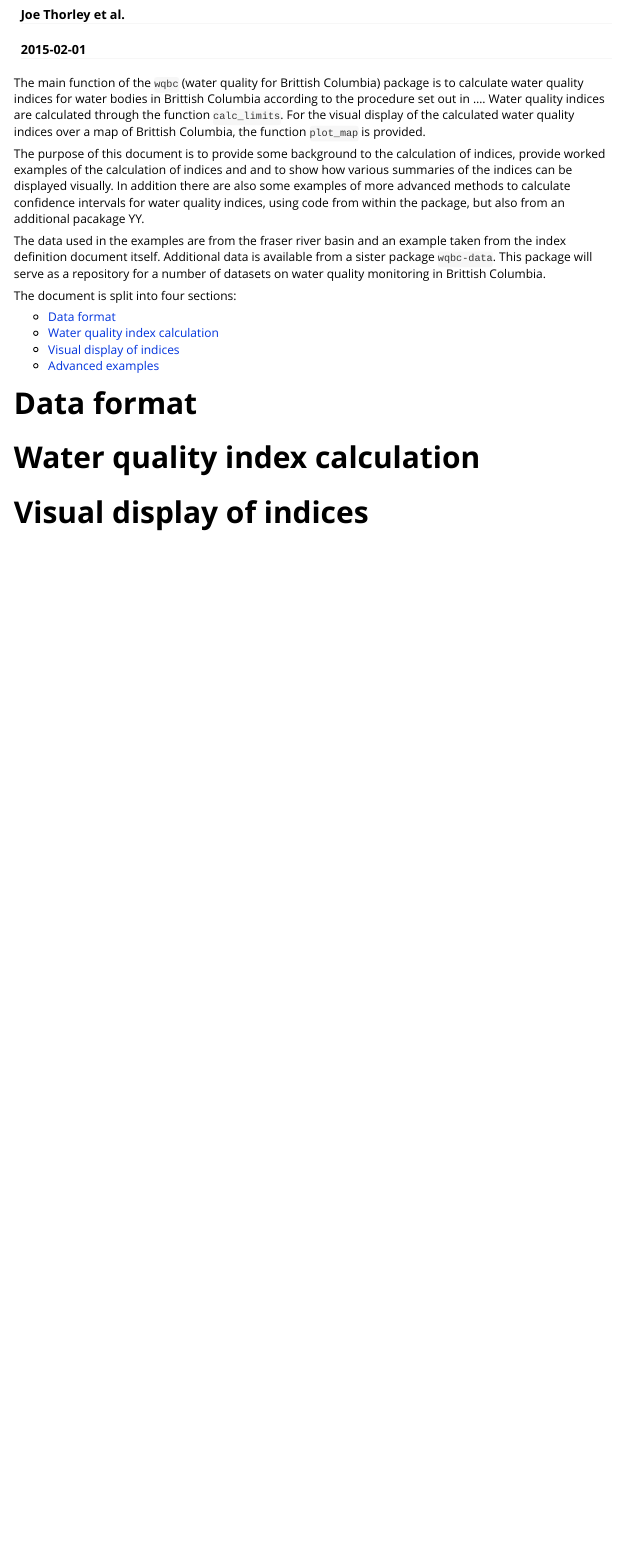
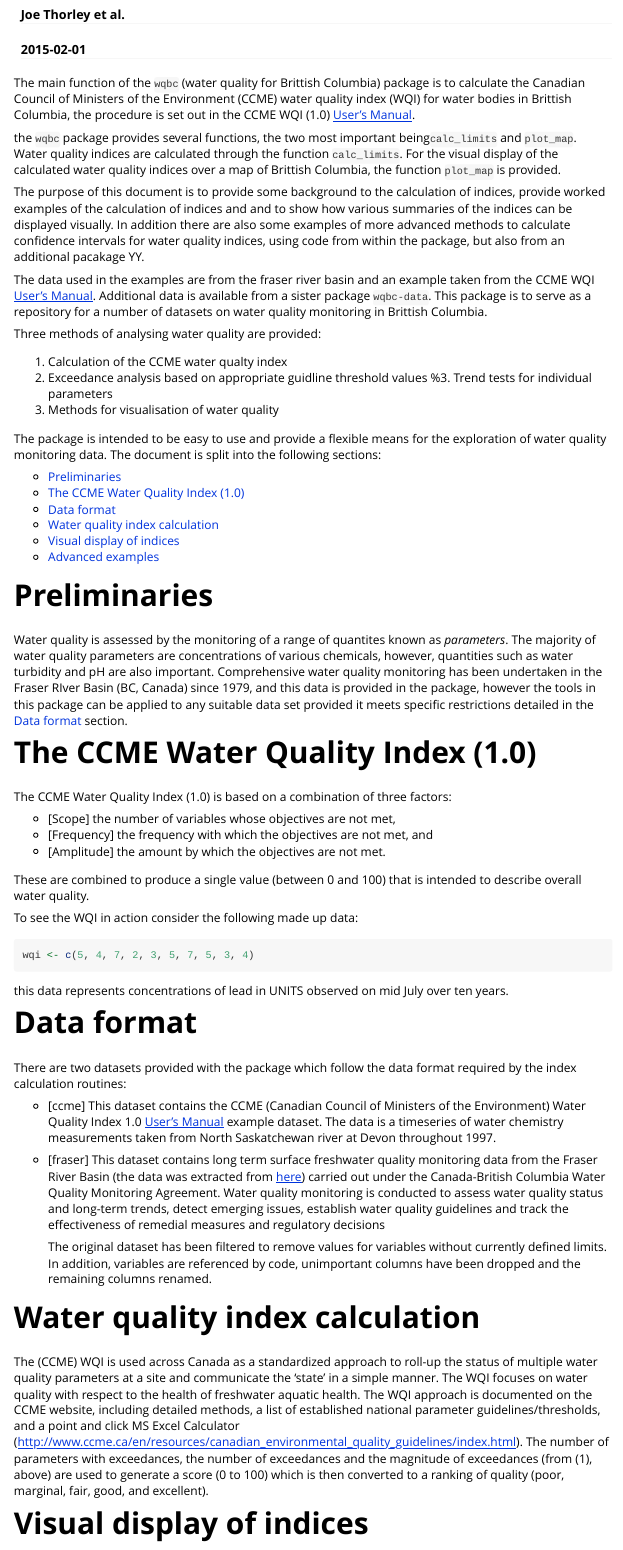
Before and after one commit to bcgov/wqbc, an R Markdown document (vignettes/The_wqbc_package.Rmd): the page in a window 1100 px wide, from 150 px down. Rendered offline with R 4.5, knitr and Pandoc, with nearby package versions.

Commit message:
Fleshed out some sections.  Started first really simple example for CCME WQI calculation

````diff
--- a/vignettes/The_wqbc_package.Rmd
+++ b/vignettes/The_wqbc_package.Rmd
@@ -1,5 +1,5 @@
 ---
-title: "wqbc: an R Package to Compute Water Quality Thresholds and Indices for British Columbia Rivers"
+title: "wqbc: an R Package to Compute Water Quality Thresholds and Indices for British Columbia Water Bodies"
 author: "Joe Thorley et al."
 date: "`r Sys.Date()`"
 output: rmarkdown::html_vignette
@@ -10,19 +10,31 @@ vignette: >
 ---
 
 
-The main function of the `wqbc` (water quality for Brittish Columbia) package is to calculate water quality indices for water bodies in Brittish Columbia according to the procedure set out in ....  Water quality indices are calculated through the function `calc_limits`.  For the visual display of the calculated water quality indices over a map of Brittish Columbia, the function `plot_map` is provided.
+The main function of the `wqbc` (water quality for Brittish Columbia) package is to calculate the Canadian Council of Ministers of the Environment (CCME) water quality index (WQI) for water bodies in Brittish Columbia, the procedure is set out in the CCME WQI (1.0) [User's Manual](http://www.ccme.ca/files/Resources/calculators/WQI%20User%27s%20Manual%20%28en%29.pdf "download pdf").
+
+the `wqbc` package provides several functions, the two most important being`calc_limits` and `plot_map`. Water quality indices are calculated through the function `calc_limits`.  For the visual display of the calculated water quality indices over a map of Brittish Columbia, the function `plot_map` is provided.
 
 The purpose of this document is to provide some background to the calculation of indices, provide worked examples of the calculation of indices and and to show how various summaries of the indices can be displayed visually.  In addition there are also some examples of more advanced methods to calculate confidence intervals for water quality indices, using code from within the package, but also from an additional pacakage YY.
 
-The data used in the examples are from the fraser river basin and an example taken from the index definition document itself.  Additional data is available from a sister package `wqbc-data`.  This package will serve as a repository for a number of datasets on water quality monitoring in Brittish Columbia.
+The data used in the examples are from the fraser river basin and an example taken from the CCME WQI [User's Manual](http://www.ccme.ca/files/Resources/calculators/WQI%20User%27s%20Manual%20%28en%29.pdf "download pdf").  Additional data is available from a sister package `wqbc-data`.  This package is to serve as a repository for a number of datasets on water quality monitoring in Brittish Columbia.
 
-The document is split into four sections:
+Three methods of analysing water quality are provided:
 
+1. Calculation of the CCME water qualty index
+2. Exceedance analysis based on appropriate guidline threshold values
+%3. Trend tests for individual parameters
+4. Methods for visualisation of water quality
+
+The package is intended to be easy to use and provide a flexible means for the exploration of water quality monitoring data. The document is split into the following sections:
+
+* [Preliminaries]
+* [The CCME Water Quality Index (1.0)]
 * [Data format]
 * [Water quality index calculation]
 * [Visual display of indices]
 * [Advanced examples]
 
+# Preliminaries
 
-# Data format
+Water quality is assessed by the monitoring of a range of quantites known as _parameters_.  The majority of water quality parameters are concentrations of various chemicals, however, quantities such as water turbidity and pH are also important.  Comprehensive water quality monitoring has been undertaken in the Fraser RIver Basin (BC, Canada) since 1979, and this data is provided in the package, however the tools in this package can be applied to any suitable data set provided it meets specific restrictions detailed in the [Data format] section.
 
@@ -30,3 +41,4 @@ The document is split into four sections:
 
-# Visual display of indices
+# The CCME Water Quality Index (1.0)
 
+The CCME Water Quality Index (1.0) is based on a combination of three factors:
@@ -44,13 +49,29 @@ This R package implements a procedure for the calculation of the CCME Water Qual
 
 These are combined to produce a single value (between 0 and 100) that is intended to describe overall water quality.
 
-# Data
+To see the WQI in action consider the following made up data:
 
-There are two datasets provided with the package
+```{r WQIexample}
+wqi <- c(5, 4, 7, 2, 3, 5, 7, 5, 3, 4)
+```
+this data represents concentrations of lead in UNITS observed on mid July over ten years.
 
+
+# Data format
+
+There are two datasets provided with the package which follow the data format required by the index calculation routines:
 
 * [ccme] This dataset contains the CCME (Canadian Council of Ministers of the Environment) Water Quality Index 1.0 [User's Manual](http://www.ccme.ca/files/Resources/calculators/WQI%20User%27s%20Manual%20%28en%29.pdf "download pdf") example dataset.  The data is a timeseries of water chemistry measurements taken from North Saskatchewan river at Devon throughout 1997.
 
 * [fraser] This dataset contains long term surface freshwater quality monitoring data from the Fraser River Basin (the data was extracted from [here](http://open.canada.ca/data/en/dataset/9ec91c92-22f8-4520-8b2c-0f1cce663e18 "data")) carried out under the Canada-British Columbia Water Quality Monitoring Agreement. Water quality monitoring is conducted to assess water quality status and long-term trends, detect emerging issues, establish water quality guidelines and track the effectiveness of remedial measures and regulatory decisions
 
     The original dataset has been filtered to remove values for variables without currently defined limits. In addition, variables are referenced by code, unimportant columns have been dropped and the remaining columns renamed.
+
+
+# Water quality index calculation
+
+The (CCME) WQI is used across Canada as a standardized approach to roll-up the status of multiple water quality parameters at a site and communicate the ‘state’ in a simple manner. The WQI focuses on water quality with respect to the health of freshwater aquatic health. The WQI approach is documented on the CCME website, including detailed methods, a list of established national parameter guidelines/thresholds, and a point and click MS Excel Calculator (http://www.ccme.ca/en/resources/canadian_environmental_quality_guidelines/index.html). The number of parameters with exceedances, the number of exceedances and the magnitude of exceedances (from (1), above) are used to generate a score (0 to 100) which is then converted to a ranking of quality (poor, marginal, fair, good, and excellent).
+
+
+
+# Visual display of indices
````
Also changed, not shown: vignettes/The_wqbc_package.Rmd (67 more changed lines).
